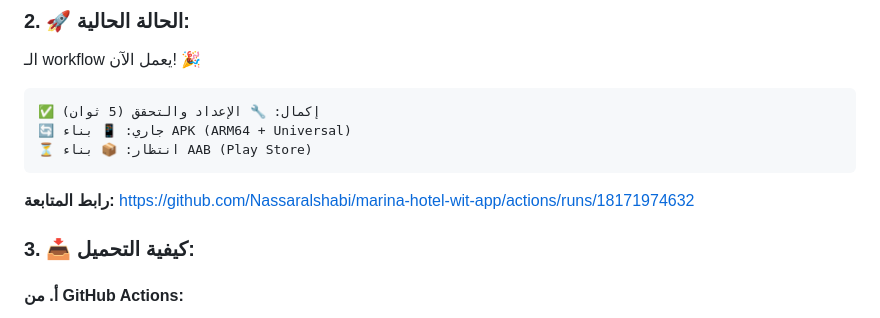
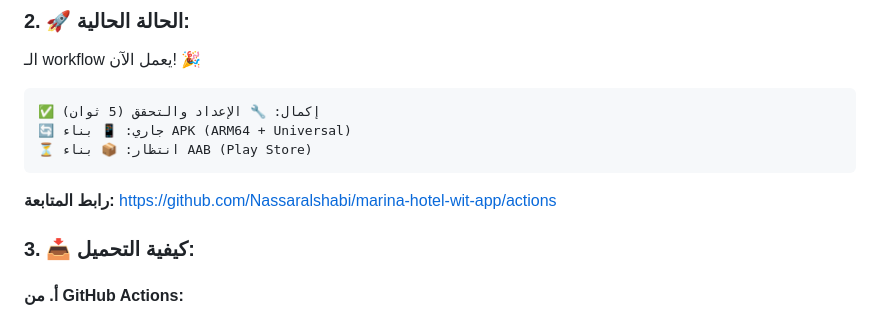
Before and after one commit to Nassaralshabi/marina-hotel-wit-app, a Markdown page: GITHUB_ACTIONS_SUCCESS.md, the part around the change. Rendered like a GitHub page.

Commit message:
Update GITHUB_ACTIONS_SUCCESS.md
Co-authored-by: gemini-code-assist[bot] <176961590+gemini-code-assist[bot]@users.noreply.github.com>

````diff
--- a/GITHUB_ACTIONS_SUCCESS.md
+++ b/GITHUB_ACTIONS_SUCCESS.md
@@ -38,7 +38,7 @@
 ```
 
 **رابط المتابعة:**
-https://github.com/Nassaralshabi/marina-hotel-wit-app/actions/runs/18171974632
+https://github.com/Nassaralshabi/marina-hotel-wit-app/actions
 
 ### 3. 📥 **كيفية التحميل:**
 
````
